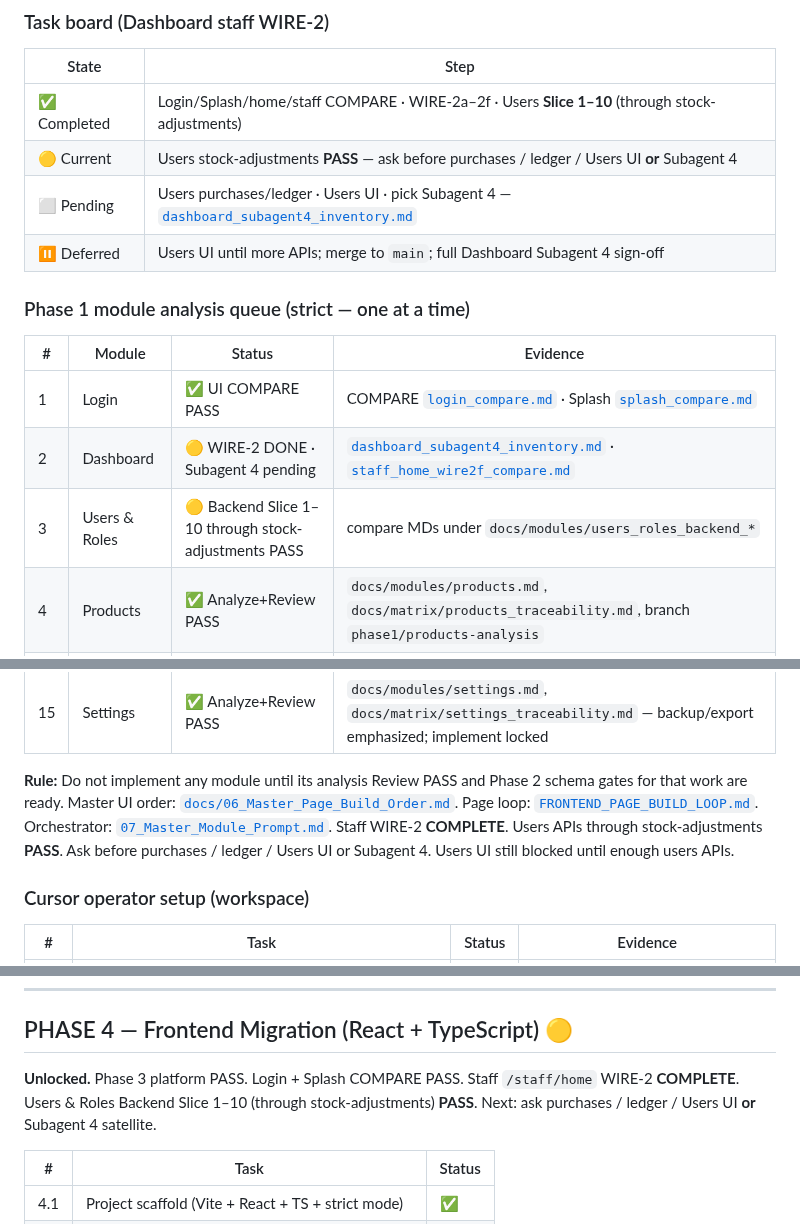
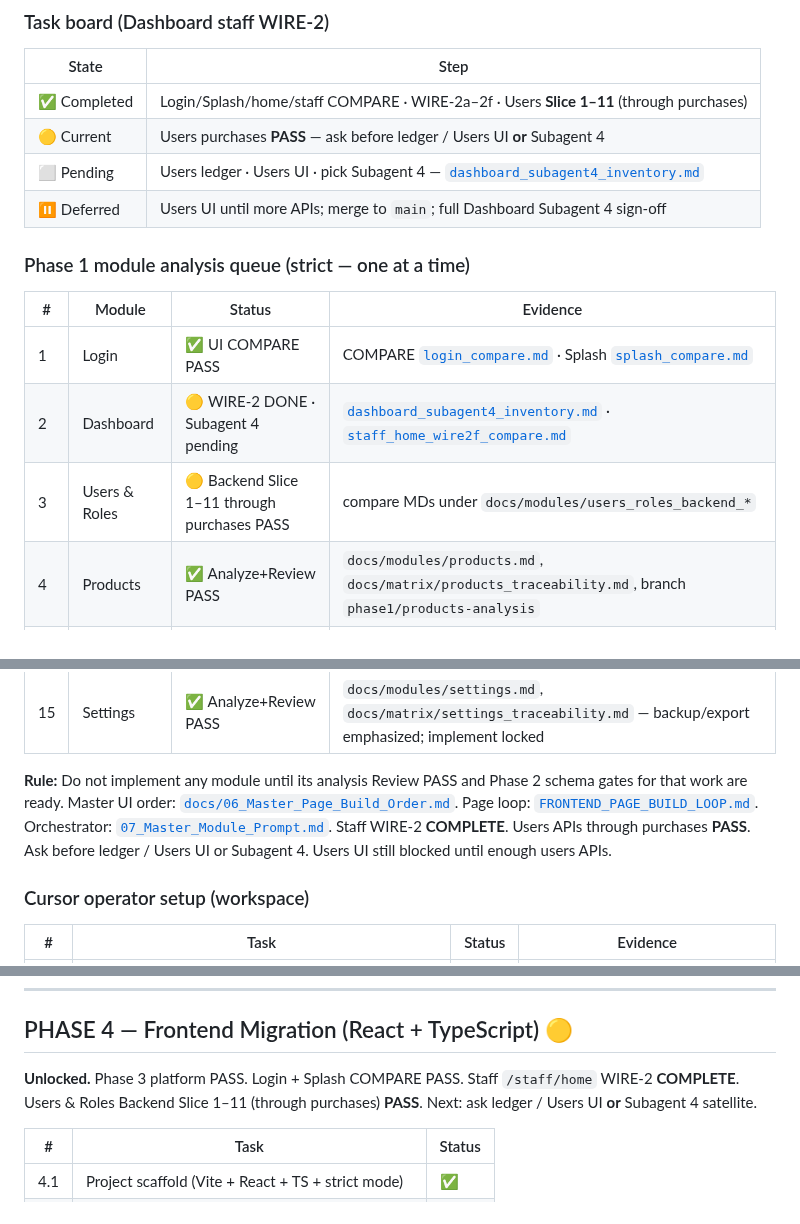
Before and after one commit to ANANDU-2000/warehouse_application_erp, a Markdown page: docs/00_MASTER_CHECKLIST.md, 3 parts joined by grey strips. Rendered like a GitHub page.

Commit message:
docs: finish Slice 11 board pointers for purchases PASS.
Co-authored-by: Cursor <cursoragent@cursor.com>

```diff
--- a/docs/00_MASTER_CHECKLIST.md
+++ b/docs/00_MASTER_CHECKLIST.md
@@ -28,9 +28,9 @@
 
 | State | Step |
 |---|---|
-| ✅ Completed | Login/Splash/home/staff COMPARE · WIRE-2a–2f · Users **Slice 1–10** (through stock-adjustments) |
-| 🟡 Current | Users stock-adjustments **PASS** — ask before purchases / ledger / Users UI **or** Subagent 4 |
-| ⬜ Pending | Users purchases/ledger · Users UI · pick Subagent 4 — [`dashboard_subagent4_inventory.md`](modules/dashboard_subagent4_inventory.md) |
+| ✅ Completed | Login/Splash/home/staff COMPARE · WIRE-2a–2f · Users **Slice 1–11** (through purchases) |
+| 🟡 Current | Users purchases **PASS** — ask before ledger / Users UI **or** Subagent 4 |
+| ⬜ Pending | Users ledger · Users UI · pick Subagent 4 — [`dashboard_subagent4_inventory.md`](modules/dashboard_subagent4_inventory.md) |
 | ⏸ Deferred | Users UI until more APIs; merge to `main`; full Dashboard Subagent 4 sign-off |
 
 ### Phase 1 module analysis queue (strict — one at a time)
@@ -39,7 +39,7 @@
 |---|---|---|---|
 | 1 | Login | ✅ UI COMPARE PASS | COMPARE [`login_compare.md`](modules/login_compare.md) · Splash [`splash_compare.md`](modules/splash_compare.md) |
 | 2 | Dashboard | 🟡 WIRE-2 DONE · Subagent 4 pending | [`dashboard_subagent4_inventory.md`](modules/dashboard_subagent4_inventory.md) · [`staff_home_wire2f_compare.md`](modules/staff_home_wire2f_compare.md) |
-| 3 | Users & Roles | 🟡 Backend Slice 1–10 through stock-adjustments PASS | compare MDs under `docs/modules/users_roles_backend_*` |
+| 3 | Users & Roles | 🟡 Backend Slice 1–11 through purchases PASS | compare MDs under `docs/modules/users_roles_backend_*` |
 | 4 | Products | ✅ Analyze+Review PASS | `docs/modules/products.md`, `docs/matrix/products_traceability.md`, branch `phase1/products-analysis` |
 | 5 | Categories | ✅ Analyze+Review PASS | `docs/modules/categories.md`, `docs/matrix/categories_traceability.md`, branch `phase1/categories-analysis` |
 | 6 | Units | ✅ Analyze+Review PASS | `docs/modules/units.md`, `docs/matrix/units_traceability.md`, branch `phase1/units-analysis` |
@@ -53,7 +53,7 @@
 | 14 | Reports | ✅ Analyze+Review PASS | `docs/modules/reports.md`, `docs/matrix/reports_traceability.md`, branch `phase1/reports-analysis` — also closes **1.10** |
 | 15 | Settings | ✅ Analyze+Review PASS | `docs/modules/settings.md`, `docs/matrix/settings_traceability.md` — backup/export emphasized; implement locked |
 
-**Rule:** Do not implement any module until its analysis Review PASS and Phase 2 schema gates for that work are ready. Master UI order: [`docs/06_Master_Page_Build_Order.md`](06_Master_Page_Build_Order.md). Page loop: [`FRONTEND_PAGE_BUILD_LOOP.md`](FRONTEND_PAGE_BUILD_LOOP.md). Orchestrator: [`07_Master_Module_Prompt.md`](07_Master_Module_Prompt.md). Staff WIRE-2 **COMPLETE**. Users APIs through stock-adjustments **PASS**. Ask before purchases / ledger / Users UI or Subagent 4. Users UI still blocked until enough users APIs.
+**Rule:** Do not implement any module until its analysis Review PASS and Phase 2 schema gates for that work are ready. Master UI order: [`docs/06_Master_Page_Build_Order.md`](06_Master_Page_Build_Order.md). Page loop: [`FRONTEND_PAGE_BUILD_LOOP.md`](FRONTEND_PAGE_BUILD_LOOP.md). Orchestrator: [`07_Master_Module_Prompt.md`](07_Master_Module_Prompt.md). Staff WIRE-2 **COMPLETE**. Users APIs through purchases **PASS**. Ask before ledger / Users UI or Subagent 4. Users UI still blocked until enough users APIs.
 
 ### Cursor operator setup (workspace)
 
@@ -111,7 +111,7 @@
 
 ## PHASE 4 — Frontend Migration (React + TypeScript) 🟡
 
-**Unlocked.** Phase 3 platform PASS. Login + Splash COMPARE PASS. Staff `/staff/home` WIRE-2 **COMPLETE**. Users & Roles Backend Slice 1–10 (through stock-adjustments) **PASS**. Next: ask purchases / ledger / Users UI **or** Subagent 4 satellite.
+**Unlocked.** Phase 3 platform PASS. Login + Splash COMPARE PASS. Staff `/staff/home` WIRE-2 **COMPLETE**. Users & Roles Backend Slice 1–11 (through purchases) **PASS**. Next: ask ledger / Users UI **or** Subagent 4 satellite.
 
 | # | Task | Status |
 |---|---|---|
```
Also changed, not shown: other parts of docs/00_MASTER_CHECKLIST.md (+1 -1 lines), docs/06_Master_Page_Build_Order.md (+1 -1 lines).
